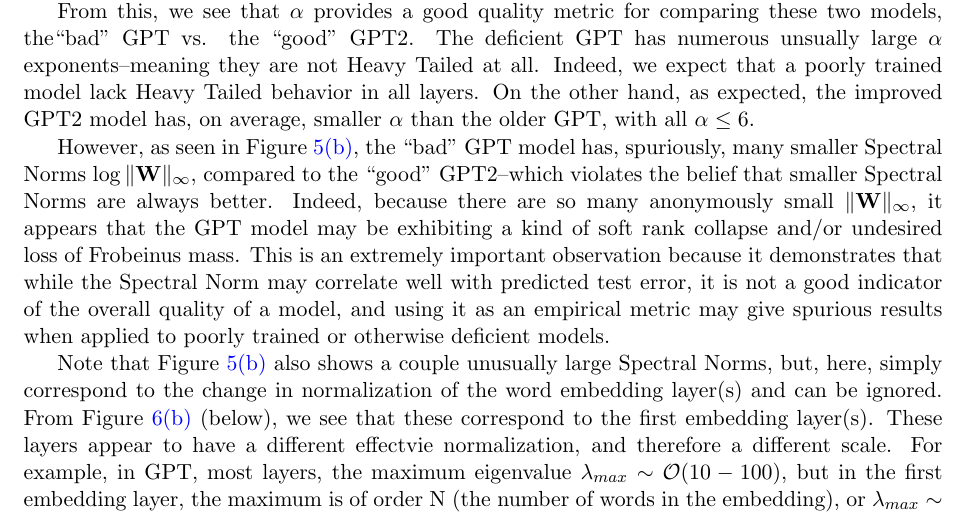
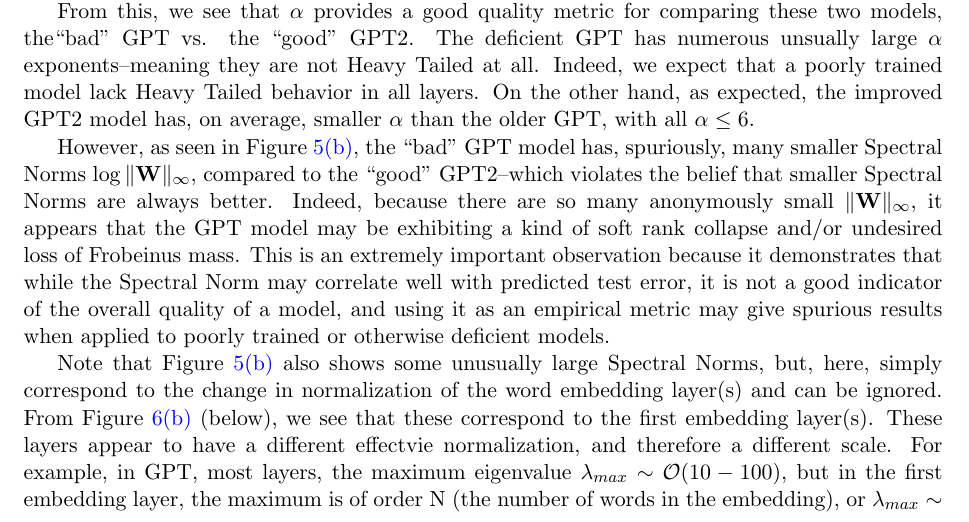
Before and after one commit to CalculatedContent/ww-trends-2020, a LaTeX paper (empirical2_TRfmt.tex, which reads nlp_models.tex): part of page 13 of 21, cut so that both start at the same text. Compiled offline with pdfLaTeX.

Commit message:
updating nlp

```diff
--- a/nlp_models.tex
+++ b/nlp_models.tex
@@ -148,7 +148,7 @@
 and using it as an empirical metric may give spurious results when applied to poorly trained
 or otherwise deficient models.
 
-Note that Figure \ref{fig:GPT-snorm-hist} also shows a couple unusually large Spectral Norms, but,
+Note that Figure \ref{fig:GPT-snorm-hist} also shows some unusually large Spectral Norms, but,
 here, simply correspond to the change in normalization of the word embedding layer(s) and can be ignored.
 From Figure \ref{fig:gpt-snorm-layer} (below), we see that these correspond to the first embedding layer(s).
 These layers appear to have a different effectvie normalization, and therefore a different scale.
```
